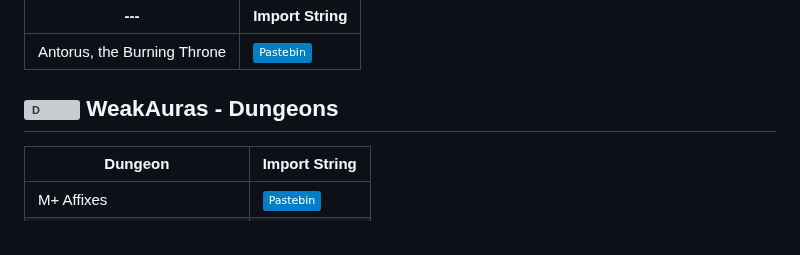
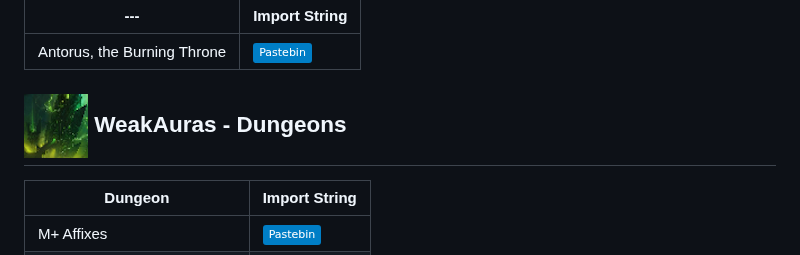
Before and after one commit to dopalone/Addons-7.3.5, a Markdown page: WeakAuras.MD, the part around the change. Drawn GitHub-style; badges without logos; grey boxes are pictures that could not be loaded.

```diff
--- a/WeakAuras.MD
+++ b/WeakAuras.MD
@@ -32,7 +32,7 @@ Also check:
 |------------|---------------|
 | Antorus, the Burning Throne  | [![paste](https://img.shields.io/badge/-Pastebin-blue?logo=pastebin&logoColor=white)](https://pastebin.com/nd3ZWazj) |
 
-## ![D](https://raw.githubusercontent.com/dopalone/Addons-7.3.5/main/Stuff/x.png) WeakAuras - Dungeons
+## ![D](https://raw.githubusercontent.com/dopalone/Addons-7.3.5/main/Stuff/ax.png) WeakAuras - Dungeons
 | Dungeon    | Import String |
 |------------|---------------|
 | M+ Affixes  | [![paste](https://img.shields.io/badge/-Pastebin-blue?logo=pastebin&logoColor=white)](https://pastes.io/affixes-37) |
```
